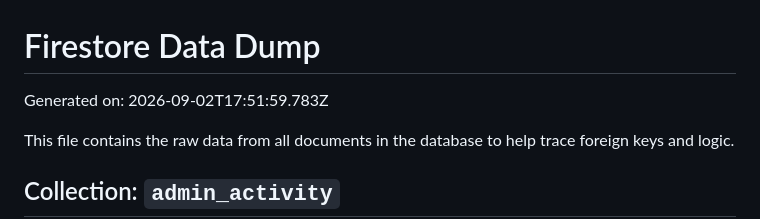
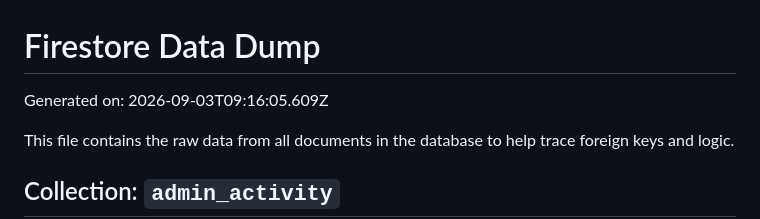
Before and after one commit to Nikhil4002-50-82/Mi-Tutora, a Markdown page: db_analyzer/data_analysis.md, the part around the change. Drawn GitHub-style.

```diff
--- a/db_analyzer/data_analysis.md
+++ b/db_analyzer/data_analysis.md
@@ -1,6 +1,6 @@
 # Firestore Data Dump
 
-Generated on: 2026-09-02T17:51:59.783Z
+Generated on: 2026-09-03T09:16:05.609Z
 
 This file contains the raw data from all documents in the database to help trace foreign keys and logic.
 
```
Also changed, not shown: docs/Database_Architecture.md (added, +356 -0 lines).
